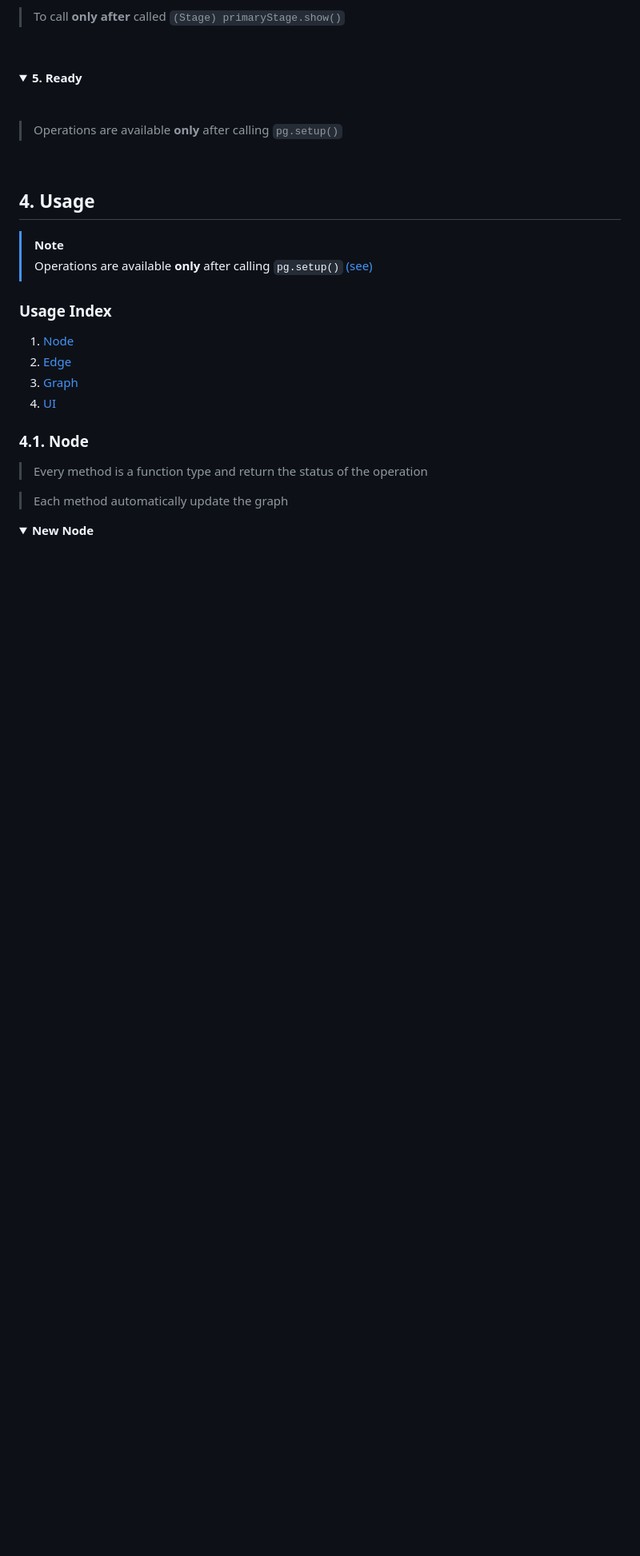
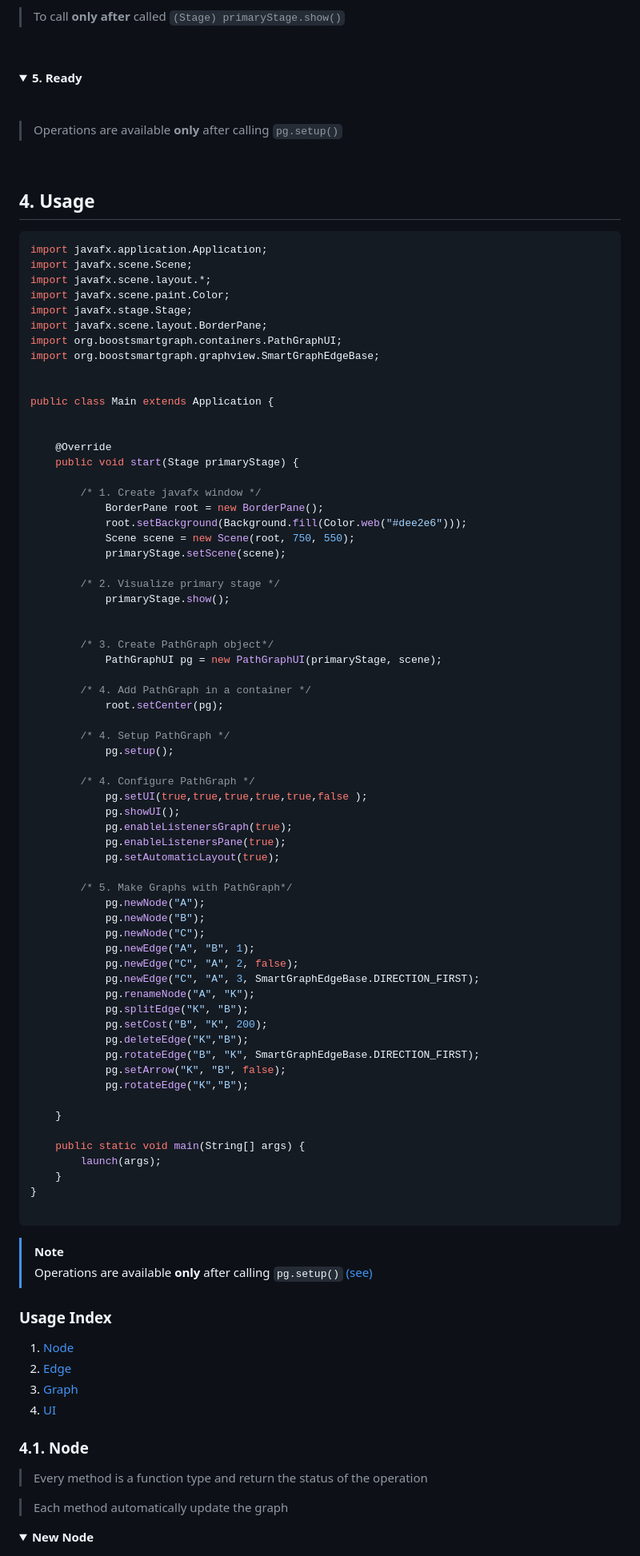
Before and after one commit to vittorioPiotti/PathGraph-JavaFX, a Markdown page: README.md, the part around the change. Shown at 80% size. Drawn GitHub-style; folded sections open; blank space fills up the shorter version.

````diff
--- a/README.md
+++ b/README.md
@@ -317,7 +317,72 @@ pg.setup();
 
 ## 4. Usage <div id="usage"/>
 
+```java
+import javafx.application.Application;
+import javafx.scene.Scene;
+import javafx.scene.layout.*;
+import javafx.scene.paint.Color;
+import javafx.stage.Stage;
+import javafx.scene.layout.BorderPane;
+import org.boostsmartgraph.containers.PathGraphUI;
+import org.boostsmartgraph.graphview.SmartGraphEdgeBase;
 
+
+public class Main extends Application {
+
+
+    @Override
+    public void start(Stage primaryStage) {
+
+        /* 1. Create javafx window */
+            BorderPane root = new BorderPane();
+            root.setBackground(Background.fill(Color.web("#dee2e6")));
+            Scene scene = new Scene(root, 750, 550);
+            primaryStage.setScene(scene);
+
+        /* 2. Visualize primary stage */
+            primaryStage.show();
+
+
+        /* 3. Create PathGraph object*/
+            PathGraphUI pg = new PathGraphUI(primaryStage, scene);
+
+        /* 4. Add PathGraph in a container */
+            root.setCenter(pg);
+
+        /* 4. Setup PathGraph */
+            pg.setup();
+
+        /* 4. Configure PathGraph */
+            pg.setUI(true,true,true,true,true,false );
+            pg.showUI();
+            pg.enableListenersGraph(true);
+            pg.enableListenersPane(true);
+            pg.setAutomaticLayout(true);
+
+        /* 5. Make Graphs with PathGraph*/
+            pg.newNode("A");
+            pg.newNode("B");
+            pg.newNode("C");
+            pg.newEdge("A", "B", 1);
+            pg.newEdge("C", "A", 2, false);
+            pg.newEdge("C", "A", 3, SmartGraphEdgeBase.DIRECTION_FIRST);
+            pg.renameNode("A", "K");
+            pg.splitEdge("K", "B");
+            pg.setCost("B", "K", 200);
+            pg.deleteEdge("K","B");
+            pg.rotateEdge("B", "K", SmartGraphEdgeBase.DIRECTION_FIRST);
+            pg.setArrow("K", "B", false);
+            pg.rotateEdge("K","B");
+
+    }
+
+    public static void main(String[] args) {
+        launch(args);
+    }
+}
+
+```
 
 > [!NOTE]
 > Operations are available **only** after calling `pg.setup()` [(see)](#setup)
````
